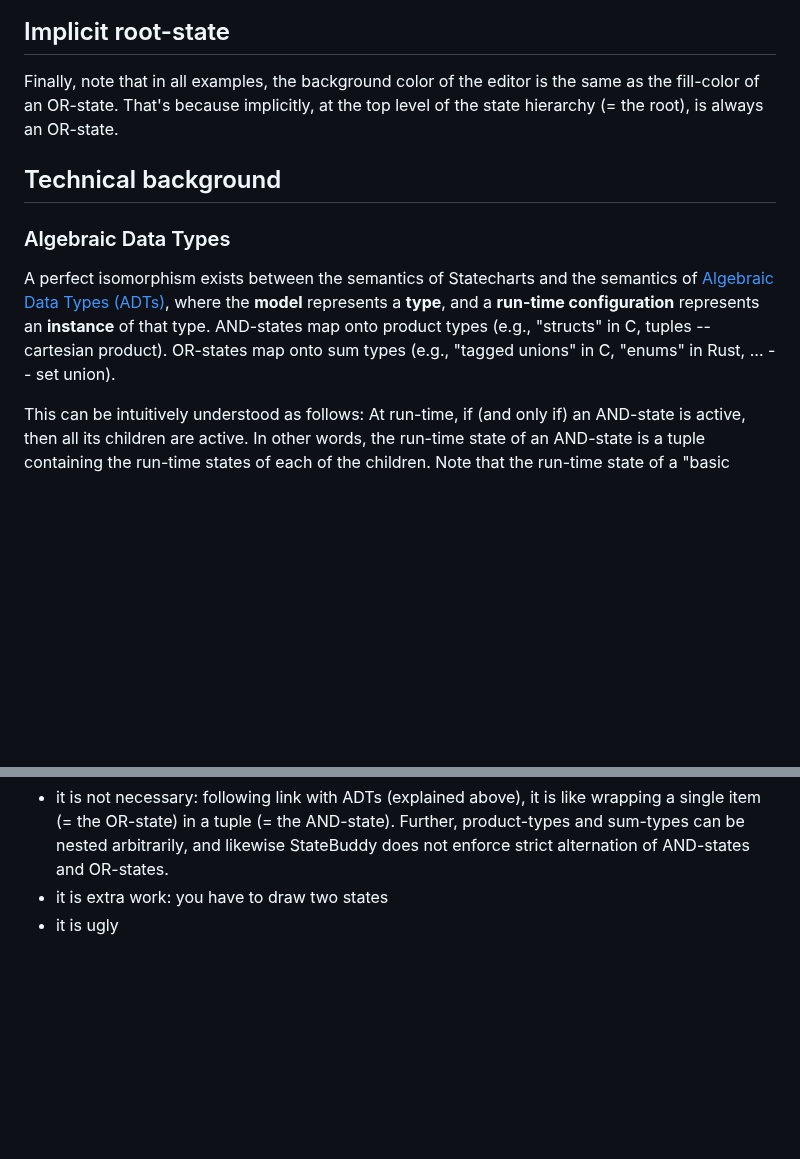
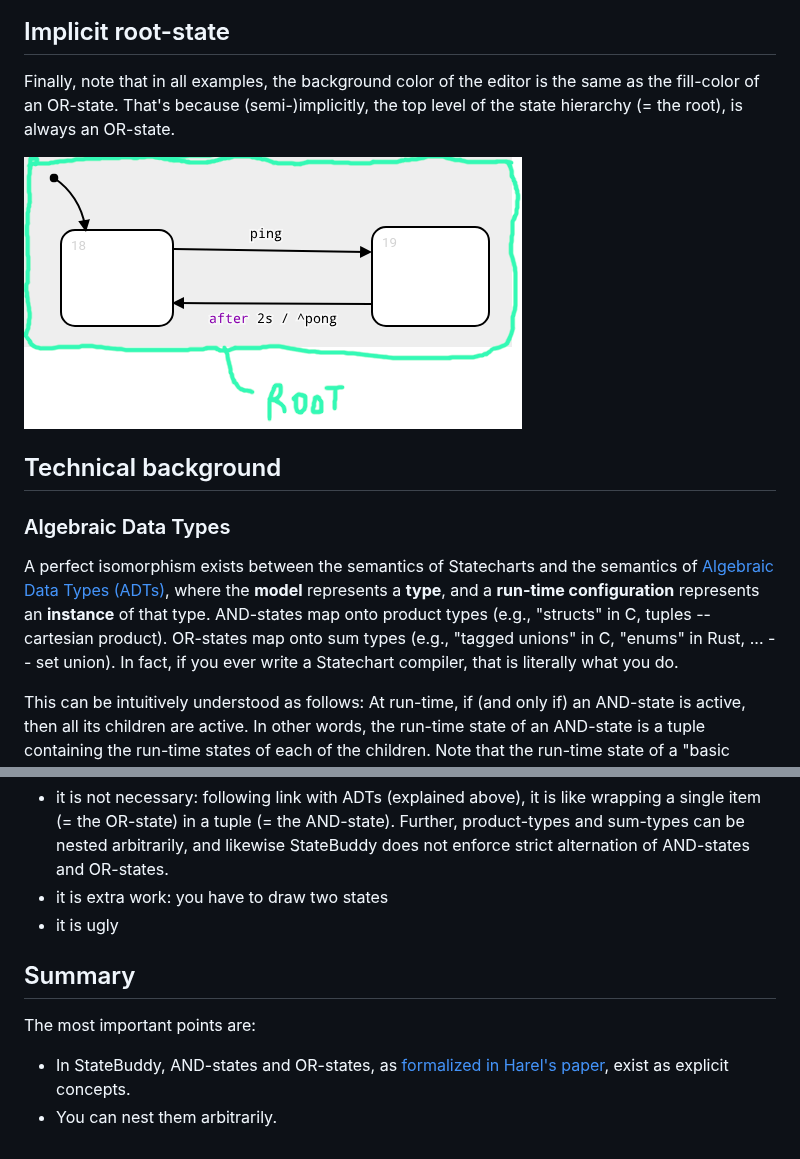
Before and after one commit to joeriexelmans/statebuddy, a Markdown page: docs/syntax.md, 2 parts joined by grey strips. GitHub-like rendering; pictures changed too: docs/implicit_root.png (added); blank space fills up the shorter version.

```diff
--- a/docs/syntax.md
+++ b/docs/syntax.md
@@ -35,13 +43,15 @@ This notation is once again similar to what we encounter in Statecharts literatu
 
 ## Implicit root-state
 
-Finally, note that in all examples, the background color of the editor is the same as the fill-color of an OR-state. That's because implicitly, at the top level of the state hierarchy (= the root), is always an OR-state.
+Finally, note that in all examples, the background color of the editor is the same as the fill-color of an OR-state. That's because (semi-)implicitly, the top level of the state hierarchy (= the root), is always an OR-state.
+
+![(not entirely) implicit root state](./implicit_root.png)
 
 ## Technical background
 
 ### Algebraic Data Types
 
-A perfect isomorphism exists between the semantics of Statecharts and the semantics of [Algebraic Data Types (ADTs)](https://en.wikipedia.org/wiki/Algebraic_data_type), where the **model** represents a **type**, and a **run-time configuration** represents an **instance** of that type. AND-states map onto product types (e.g., "structs" in C, tuples -- cartesian product). OR-states map onto sum types (e.g., "tagged unions" in C, "enums" in Rust, ... -- set union).
+A perfect isomorphism exists between the semantics of Statecharts and the semantics of [Algebraic Data Types (ADTs)](https://en.wikipedia.org/wiki/Algebraic_data_type), where the **model** represents a **type**, and a **run-time configuration** represents an **instance** of that type. AND-states map onto product types (e.g., "structs" in C, tuples -- cartesian product). OR-states map onto sum types (e.g., "tagged unions" in C, "enums" in Rust, ... -- set union). In fact, if you ever write a Statechart compiler, that is literally what you do.
 
 This can be intuitively understood as follows: At run-time, if (and only if) an AND-state is active, then all its children are active. In other words, the run-time state of an AND-state is a tuple containing the run-time states of each of the children. Note that the run-time state of a "basic state", an AND-state without children, is represented by the empty tuple (i.e., a type with one instance).
 
@@ -65,3 +74,10 @@ In StateBuddy, you *can* do the same thing...
  - it is not necessary: following link with ADTs (explained above), it is like wrapping a single item (= the OR-state) in a tuple (= the AND-state). Further, product-types and sum-types can be nested arbitrarily, and likewise StateBuddy does not enforce strict alternation of AND-states and OR-states.
  - it is extra work: you have to draw two states
  - it is ugly
+
+## Summary
+
+The most important points are:
+
+ - In StateBuddy, AND-states and OR-states, as [formalized in Harel's paper](https://www.weizmann.ac.il/math/harel/sites/math.harel/files/users/user56/FormalSemanticsStatecharts.pdf),  exist as explicit concepts.
+ - You can nest them arbitrarily.
```
Also changed, not shown: other parts of docs/syntax.md (+13 -6 lines), docs/hierarchy_classic_syntax.png (added).
